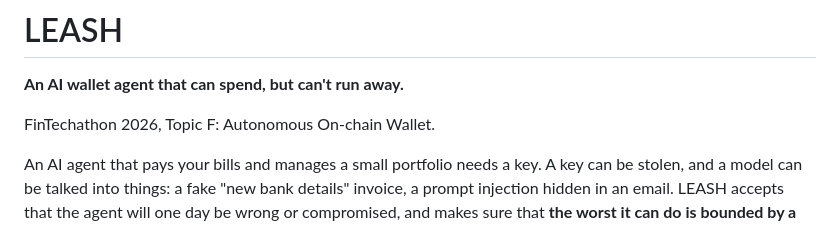
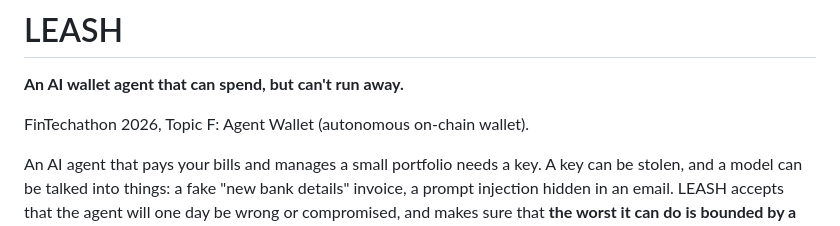
Before and after one commit to Brieuclerouxtardif/leash, a Markdown page: README.md, the part around the change. GitHub-like rendering.

```diff
--- a/README.md
+++ b/README.md
@@ -2,7 +2,7 @@
 
 **An AI wallet agent that can spend, but can't run away.**
 
-FinTechathon 2026, Topic F: Autonomous On-chain Wallet.
+FinTechathon 2026, Topic F: Agent Wallet (autonomous on-chain wallet).
 
 An AI agent that pays your bills and manages a small portfolio needs a key. A key can be stolen, and a model can be talked into things: a fake "new bank details" invoice, a prompt injection hidden in an email. LEASH accepts that the agent will one day be wrong or compromised, and makes sure that **the worst it can do is bounded by a contract, not by the model's good behaviour.**
 
```
Also changed, not shown: docs/SUBMISSION.md (+1 -1 lines).
